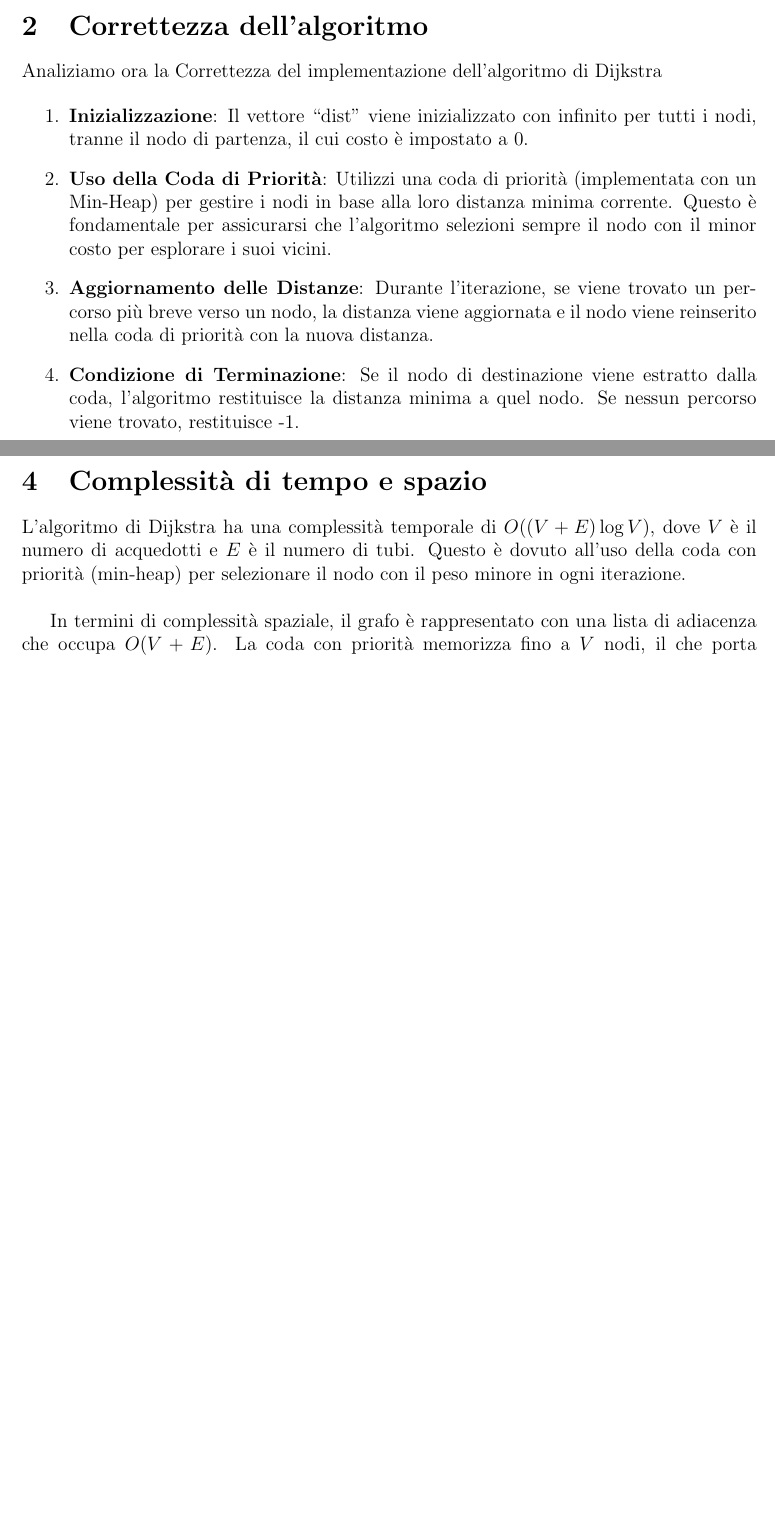
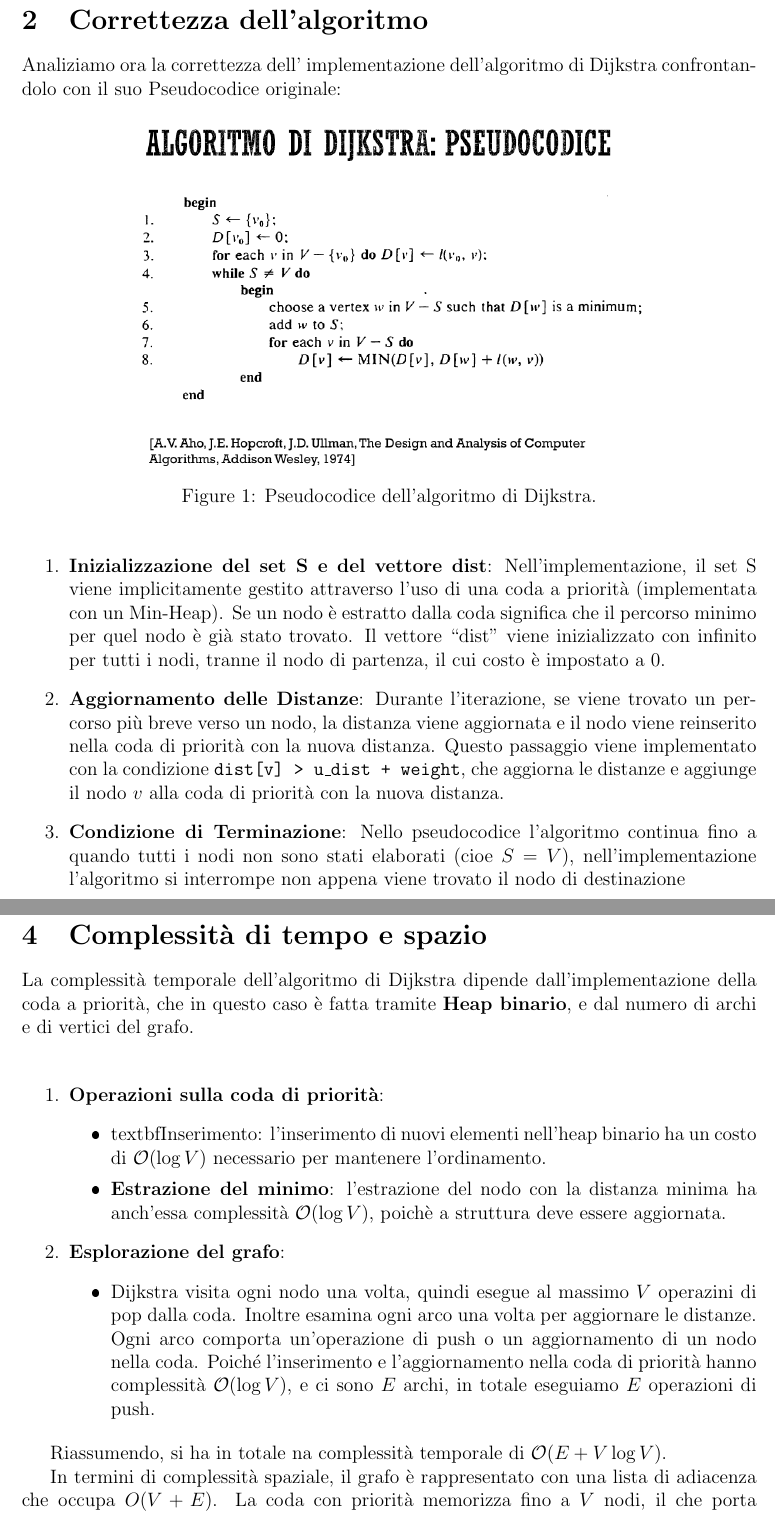
Before and after one commit to H-Alin02/DSA-in-cpp, a LaTeX document (ProvaPratica-10-09-24/Relazione.tex): two parts of pages 4 and 5 of 6 before the commit and two parts of pages 4 and 8 of 8 after it, joined at a grey line, cut so that both start at the same text, the shorter picture padded with empty space. The pictures show the PDF file ProvaPratica-10-09-24/Relazione.pdf that the author committed with the source.

Commit message:
Updated Latex document

```diff
--- a/ProvaPratica-10-09-24/Relazione.tex
+++ b/ProvaPratica-10-09-24/Relazione.tex
@@ -195,25 +195,34 @@ pesi variabili e l'esecuzione di algoritmi di ricerca del percorso minimo.
 
 \section{Correttezza dell'algoritmo}
 
-Analiziamo ora la Correttezza del implementazione dell'algoritmo di Dijkstra
+Analiziamo ora la correttezza dell' implementazione dell'algoritmo di Dijkstra
+confrontandolo con il suo Pseudocodice originale:
+
+\begin{figure}[h!]
+    \centering
+    \includegraphics[width=0.7\textwidth]{Images/DijkstraPseudoCode.png}
+    \caption{Pseudocodice dell'algoritmo di Dijkstra.}
+    \label{fig:Pseudocodice Dijkstra}
+\end{figure}
+
 
 \begin{enumerate}
-    \item \textbf{Inizializzazione}: Il vettore ``dist'' viene inizializzato con infinito per
+    \item \textbf{Inizializzazione del set S e del vettore dist}: Nell'implementazione,
+    il set S viene implicitamente gestito attraverso l'uso di una coda a priorità
+    (implementata con un Min-Heap).
+    Se un nodo è estratto dalla coda significa che il percorso minimo per quel nodo è già
+    stato trovato. Il vettore ``dist'' viene inizializzato con infinito per
     tutti i nodi, tranne il nodo di partenza, il cui costo è impostato a 0.
-
-    \item \textbf{Uso della Coda di Priorità}: Utilizzi una coda di priorità
-    (implementata con un Min-Heap) per gestire i nodi in base alla loro distanza
-    minima corrente.
-    Questo è fondamentale per assicurarsi che l'algoritmo selezioni sempre il nodo
-    con il minor costo per esplorare i suoi vicini.
 
     \item \textbf{Aggiornamento delle Distanze}: Durante l'iterazione, se viene trovato un
     percorso più breve verso un nodo, la distanza viene aggiornata e il nodo viene
     reinserito nella coda di priorità con la nuova distanza.
+    Questo passaggio viene implementato con la condizione \texttt{dist[v] > u\_dist + weight},
+    che aggiorna le distanze e aggiunge il nodo $v$ alla coda di priorità con la nuova distanza.
 
-    \item \textbf{Condizione di Terminazione}: Se il nodo di destinazione viene estratto dalla coda,
-    l'algoritmo restituisce la distanza minima a quel nodo.
-    Se nessun percorso viene trovato, restituisce -1.
+    \item \textbf{Condizione di Terminazione}: Nello pseudocodice l'algoritmo continua fino a
+    quando tutti i nodi non sono stati elaborati (cioe $S = V$), nell'implementazione l'algoritmo
+    si interrompe non appena viene trovato il nodo di destinazione
 \end{enumerate}
 
 \clearpage
@@ -243,4 +238,0 @@ Di seguito vengono riportati alcuni esempi di esecuzione dell'algoritmo su picco
-L'algoritmo di Dijkstra ha una complessità temporale di $O((V+E)\log V)$, dove $V$ è
-il numero di acquedotti e $E$ è il numero di tubi.
-Questo è dovuto all'uso della coda con priorità (min-heap) per selezionare il nodo
-con il peso minore in ogni iterazione. \\
@@ -299,3 +294,6 @@ l'algoritmo funzioni in modo efficiente anche con un numero elevato di nodi.
     \end{tabular}
     \caption{Esecuzione del algoritmo di Dijkstra per il nodo 0 sul grafo 2}
 \end{table}
+
+\clearpage
+\subsection*{Esempio 3}
@@ -323,3 +332,31 @@ l'algoritmo funzioni in modo efficiente anche con un numero elevato di nodi.
     \caption{Esecuzione dell'algoritmo di Dijkstra per il nodo 0 sul grafo 3.}
 \end{table}
 
+\clearpage
+
+\section{Complessità di tempo e spazio}
+La complessità temporale dell'algoritmo di Dijkstra dipende dall'implementazione della
+coda a priorità, che in questo caso è fatta tramite \textbf{Heap binario}, e dal numero
+di archi e di vertici del grafo.\\
+
+\begin{enumerate}
+    \item \textbf{Operazioni sulla coda di priorità}:
+    \begin{itemize}
+        \item textbf{Inserimento}: l'inserimento di nuovi elementi nell'heap binario ha
+        un costo di $\mathcal{O}(\log{V})$ necessario per mantenere l'ordinamento.
+        \item \textbf{Estrazione del minimo}: l'estrazione del nodo con la distanza minima
+        ha anch'essa complessità $\mathcal{O}(\log{V})$, poichè a struttura deve essere aggiornata.
+    \end{itemize}
+
+    \item \textbf{Esplorazione del grafo}:
+    \begin{itemize}
+        \item Dijkstra visita ogni nodo una volta, quindi esegue al massimo $V$ operazini di pop
+        dalla coda. Inoltre esamina ogni arco una volta per aggiornare le distanze.
+        Ogni arco comporta un'operazione di push o un aggiornamento di un nodo nella coda.
+        Poiché l'inserimento e l'aggiornamento nella coda di priorità hanno complessità
+        $\mathcal{O}(\log{V})$, e ci sono $E$ archi, in totale eseguiamo $E$ operazioni
+        di push.
+    \end{itemize}
+\end{enumerate}
+
+Riassumendo, si ha in totale na complessità temporale di $\mathcal{O}(E + V \log{V})$.
@@ -325,0 +372,4 @@ l'algoritmo funzioni in modo efficiente anche con un numero elevato di nodi.
+\begin{itemize}
+    \item \textbf{Lista di adiacenza}: Questa struttura è stata utilizzata per ridurre lo spazio necessario per grafi sparsi. Permette di memorizzare efficientemente i vicini di ogni nodo e le loro perdite associate.
+    \item \textbf{Matrice di adiacenza}: Utilizzata per rappresentare grafi più densi, anche se meno efficiente in termini di spazio.
+\end{itemize}
```
Also changed, not shown: ProvaPratica-10-09-24/inputs/input3.txt (+1 -1 lines), ProvaPratica-10-09-24/Images/DijkstraPseudoCode.png (added), ProvaPratica-10-09-24/Images/graph1.png (added), ProvaPratica-10-09-24/Images/graph2.png (added), ProvaPratica-10-09-24/Images/graph3.png (added), ProvaPratica-10-09-24/Relazione.pdf, ProvaPratica-10-09-24/Relazione.tex (97 more changed lines), 2 other files.
